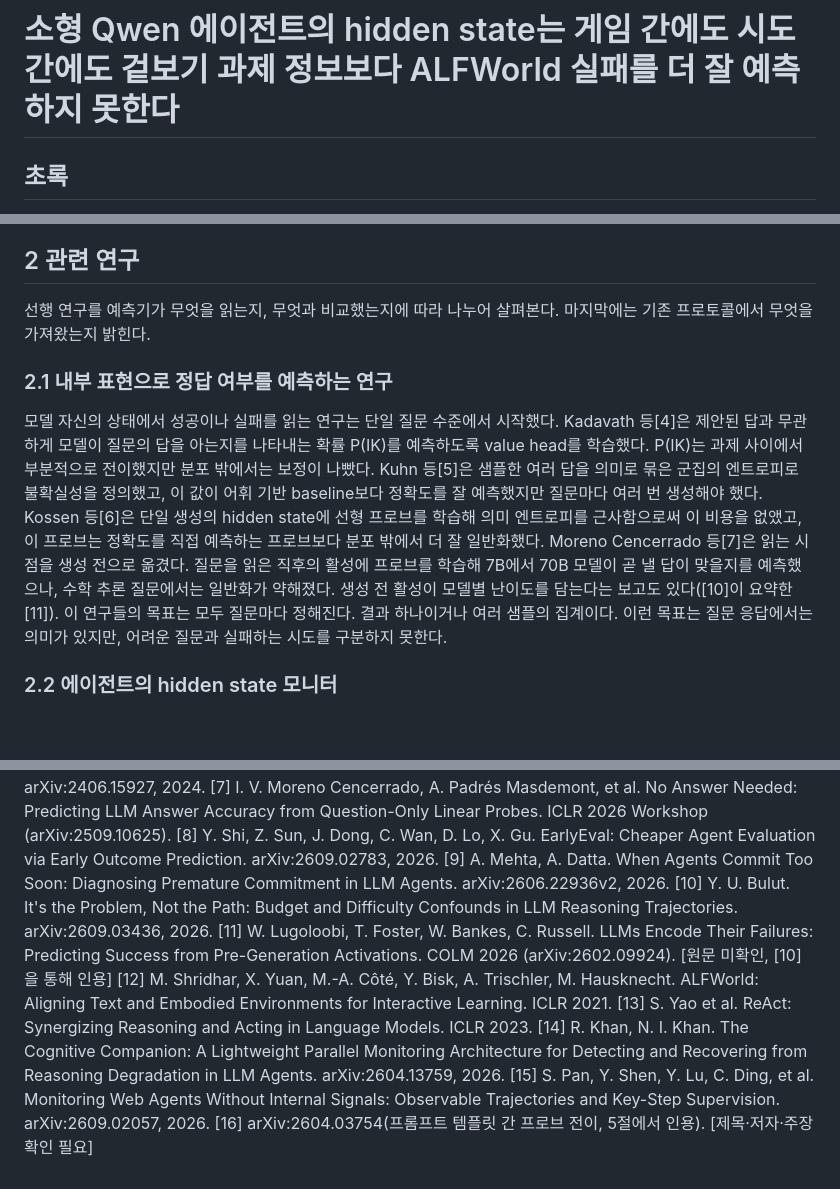
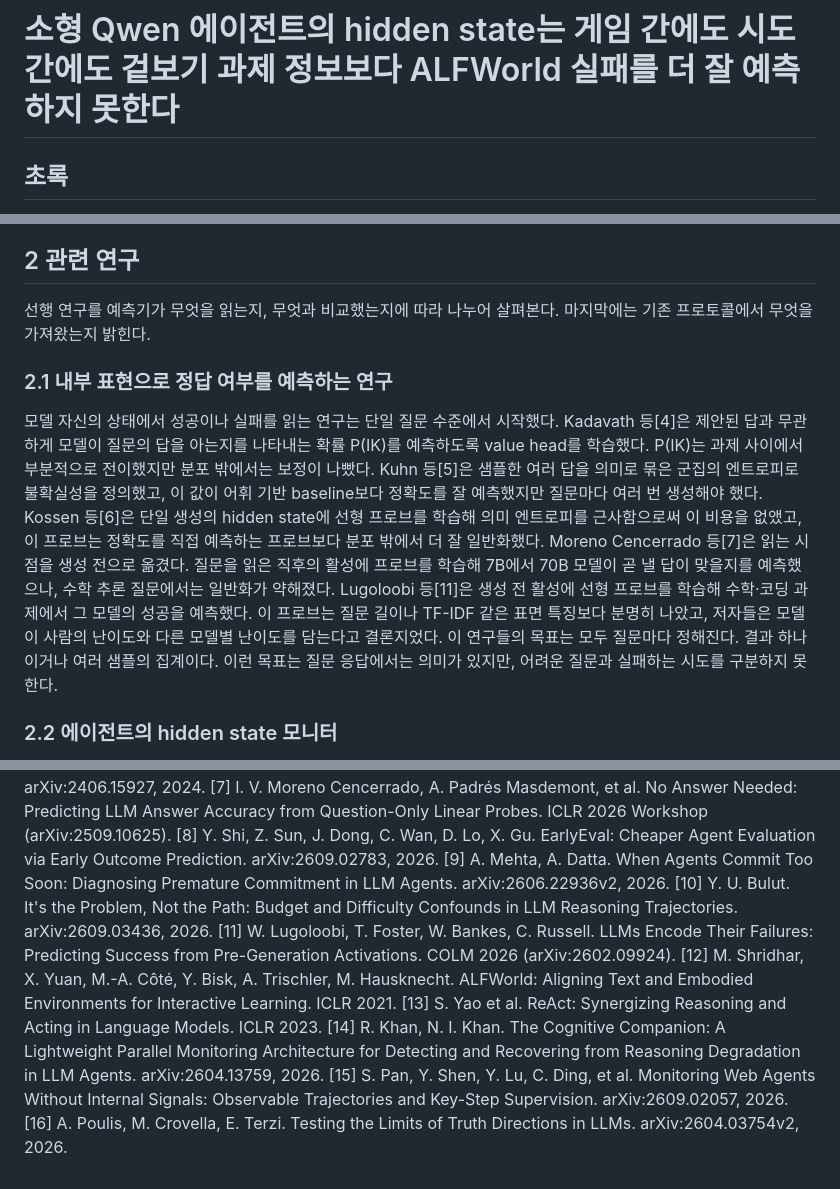
Before and after one commit to kimhyunji24/research, a Markdown page: docs/paper_draft_ko.md, 3 parts joined by grey strips. GitHub-like rendering; blank space fills up the shorter version.

```diff
--- a/docs/paper_draft_ko.md
+++ b/docs/paper_draft_ko.md
@@ -3,12 +3,10 @@
      대안: (가) ALFWorld의 소형 Qwen 에이전트 프로브 분석에서 게임 간·게임 내 모두 겉보기 과제 정보를 넘는 실패 신호는 없었다 -->
 
 
-<!-- 2026-10-17 작성 시작. 목표(2026-10-17 변경): 학회 본 논문 또는 저널, 투고처 미정. 추가 실험은 계획서 7절.
-     영문 초안 docs/paper_draft_en.md의 국문판이며 내용은 같게 유지한다. 계획: docs/paper_revision_plan_2026-10-17.md.
-     작성 순서: 방법 -> 결과 -> 토의 -> 결론 -> 서론 -> 초록 -> 제목.
-     [TODO-결과]는 게임 내 분석에 따라 달라지는 부분이다(작성 시점에 결과를 읽지 않았다).
-     국문 논문 관행에 따라 능동태, 자기 연구는 과거시제로 쓴다. 그림·표 제목은 영문.
-     2026-10-20(D3): 4.4절(Qwen3-4B, 모델 파일럿, ReAct 프롬프트), 4.6절(조기 중단), 표 4–5, 부록 A1–A4, 3.1절 프롬프트 출처, 한계를 영문판과 같게 갱신. -->
+<!-- 2026-10-17 작성 시작, 2026-10-20 모든 절 초안 완성. 목표: 학회 본 논문 또는 저널, 투고처 미정. 계획: docs/paper_revision_plan_2026-10-17.md.
+     영문 초안 docs/paper_draft_en.md의 국문판이며 내용은 같게 유지한다. 국문 논문 관행에 따라 능동태, 자기 연구는 과거시제로 쓴다. 그림·표 제목은 영문.
+     수치는 results/*.csv와 각 절에 적은 계획 문서에서 가져왔다. 그림 2–4는 아직 만들지 않았다.
+     투고 전: 선행연구 수치 PDF 대조(점검표 docs/citation_check_2026-10-20.md), 2026년 프리프린트의 심사 판본 확인, 참고문헌 양식 정리. -->
 
 ## 초록
 언어모델 에이전트의 hidden state에 학습한 선형 프로브는 실패를 일찍 예측하는 값싼 모니터로 제안되었지만, 그 이득은 과제를 보지 못하는 baseline과 비교해 측정되었다.
@@ -86,9 +84,9 @@ Bulut[10]은 합친 AUROC가 과제 내 성분과 과제 간 성분의 가중합
 - actor와 reader를 분리해 같은 궤적을 다른 크기의 reader로 읽어 비교했다. 이 부분은 탐색적이며 크기에 따른 단조 추세는 관찰되지 않았다.
 
 ## 2 관련 연구
-<!-- 2026-10-20 초안(별도 작성 세션, [1]–[10]·[14]·[15]는 arXiv HTML 원문 대조, [11]은 [10]을 통해). 합치면서 고친 것:
+<!-- 2026-10-20 초안(별도 작성 세션, [1]–[10]·[14]·[15]는 arXiv HTML 원문 대조, [11]은 나중에 초록 확인). 합치면서 고친 것:
      참고문헌 번호 정리([14] Khan & Khan, [15] Pan 등, [16] = 5절에서 인용한 2604.03754), 2.3의 "모두 hidden state를 쓰지 않는다"를 "관찰 가능한 신호를 읽는다"로 낮춤([15]의 내부 신호 baseline 종류 미확인),
-     [14] 비용 문구를 영문("측정된 추가 비용 없음")에 맞춤(0으로 측정했는지, 측정하지 않았는지 확인 필요). 부재 서술은 원문 검색 근거이며 저자 확인은 아니다. 인용 대부분이 2026년 프리프린트라 투고 전 심사 판본을 확인한다. -->
+     [14] 비용 문구를 영문("측정된 추가 비용 없음")에 맞춤(초록의 "zero measured inference overhead"로 확인). [11]·[16]도 초록으로 확인(2026-10-20). 부재 서술은 원문 검색 근거이며 저자 확인은 아니다. 인용 대부분이 2026년 프리프린트라 투고 전 심사 판본을 확인한다. -->
 
 선행 연구를 예측기가 무엇을 읽는지, 무엇과 비교했는지에 따라 나누어 살펴본다. 마지막에는 기존 프로토콜에서 무엇을 가져왔는지 밝힌다.
 
@@ -97,7 +95,7 @@ Bulut[10]은 합친 AUROC가 과제 내 성분과 과제 간 성분의 가중합
 P(IK)는 과제 사이에서 부분적으로 전이했지만 분포 밖에서는 보정이 나빴다. Kuhn 등[5]은 샘플한 여러 답을 의미로 묶은 군집의 엔트로피로 불확실성을 정의했고, 이 값이 어휘 기반 baseline보다 정확도를 잘 예측했지만 질문마다 여러 번 생성해야 했다.
 Kossen 등[6]은 단일 생성의 hidden state에 선형 프로브를 학습해 의미 엔트로피를 근사함으로써 이 비용을 없앴고, 이 프로브는 정확도를 직접 예측하는 프로브보다 분포 밖에서 더 잘 일반화했다.
 Moreno Cencerrado 등[7]은 읽는 시점을 생성 전으로 옮겼다. 질문을 읽은 직후의 활성에 프로브를 학습해 7B에서 70B 모델이 곧 낼 답이 맞을지를 예측했으나, 수학 추론 질문에서는 일반화가 약해졌다.
-생성 전 활성이 모델별 난이도를 담는다는 보고도 있다([10]이 요약한 [11]). 이 연구들의 목표는 모두 질문마다 정해진다. 결과 하나이거나 여러 샘플의 집계이다.
+Lugoloobi 등[11]은 생성 전 활성에 선형 프로브를 학습해 수학·코딩 과제에서 그 모델의 성공을 예측했다. 이 프로브는 질문 길이나 TF-IDF 같은 표면 특징보다 분명히 나았고, 저자들은 모델이 사람의 난이도와 다른 모델별 난이도를 담는다고 결론지었다. 이 연구들의 목표는 모두 질문마다 정해진다. 결과 하나이거나 여러 샘플의 집계이다.
 이런 목표는 질문 응답에서는 의미가 있지만, 어려운 질문과 실패하는 시도를 구분하지 못한다.
 
 ### 2.2 에이전트의 hidden state 모니터
@@ -561,9 +560,9 @@ step당 *n* = 250(실패 194). 장면 단위 cluster bootstrap 1,000회. 출처:
 [8] Y. Shi, Z. Sun, J. Dong, C. Wan, D. Lo, X. Gu. EarlyEval: Cheaper Agent Evaluation via Early Outcome Prediction. arXiv:2609.02783, 2026.
 [9] A. Mehta, A. Datta. When Agents Commit Too Soon: Diagnosing Premature Commitment in LLM Agents. arXiv:2606.22936v2, 2026.
 [10] Y. U. Bulut. It's the Problem, Not the Path: Budget and Difficulty Confounds in LLM Reasoning Trajectories. arXiv:2609.03436, 2026.
-[11] W. Lugoloobi, T. Foster, W. Bankes, C. Russell. LLMs Encode Their Failures: Predicting Success from Pre-Generation Activations. COLM 2026 (arXiv:2602.09924). [원문 미확인, [10]을 통해 인용]
+[11] W. Lugoloobi, T. Foster, W. Bankes, C. Russell. LLMs Encode Their Failures: Predicting Success from Pre-Generation Activations. COLM 2026 (arXiv:2602.09924).
 [12] M. Shridhar, X. Yuan, M.-A. Côté, Y. Bisk, A. Trischler, M. Hausknecht. ALFWorld: Aligning Text and Embodied Environments for Interactive Learning. ICLR 2021.
 [13] S. Yao et al. ReAct: Synergizing Reasoning and Acting in Language Models. ICLR 2023.
 [14] R. Khan, N. I. Khan. The Cognitive Companion: A Lightweight Parallel Monitoring Architecture for Detecting and Recovering from Reasoning Degradation in LLM Agents. arXiv:2604.13759, 2026.
 [15] S. Pan, Y. Shen, Y. Lu, C. Ding, et al. Monitoring Web Agents Without Internal Signals: Observable Trajectories and Key-Step Supervision. arXiv:2609.02057, 2026.
-[16] arXiv:2604.03754(프롬프트 템플릿 간 프로브 전이, 5절에서 인용). [제목·저자·주장 확인 필요]
+[16] A. Poulis, M. Crovella, E. Terzi. Testing the Limits of Truth Directions in LLMs. arXiv:2604.03754v2, 2026.
```
Also changed, not shown: other parts of docs/paper_draft_ko.md (+5 -4 lines), docs/citation_check_2026-10-20.md (added, +37 -0 lines), docs/paper_draft_en.md (+13 -14 lines).
